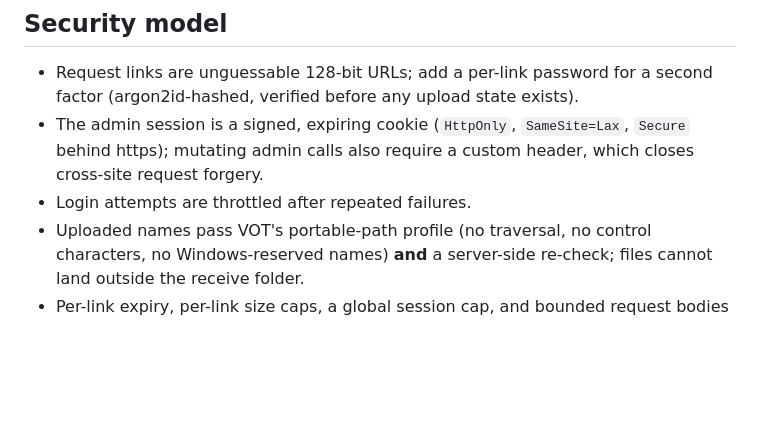
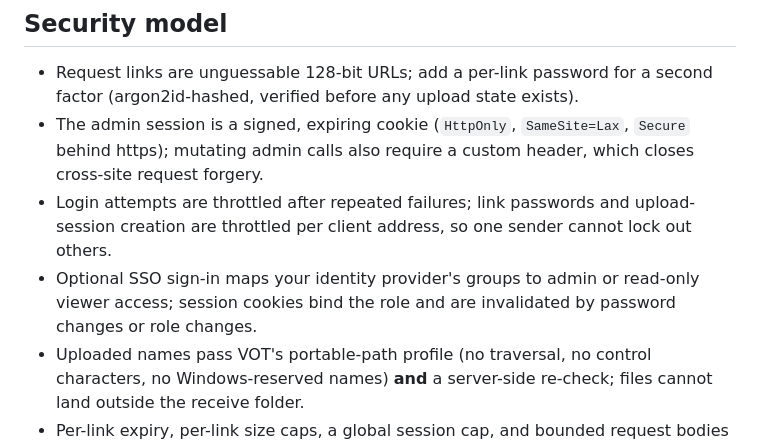
Before and after one commit to halideworks/votport, a Markdown page: README.md, the part around one of its changes. Drawn GitHub-style; blank space fills up the shorter version.

```diff
--- a/README.md
+++ b/README.md
@@ -116,7 +153,12 @@ same 32-byte public key. Verify one with the `vot-receipt` crate:
 * The admin session is a signed, expiring cookie (`HttpOnly`, `SameSite=Lax`,
   `Secure` behind https); mutating admin calls also require a custom header,
   which closes cross-site request forgery.
-* Login attempts are throttled after repeated failures.
+* Login attempts are throttled after repeated failures; link passwords and
+  upload-session creation are throttled per client address, so one sender
+  cannot lock out others.
+* Optional SSO sign-in maps your identity provider's groups to admin or
+  read-only viewer access; session cookies bind the role and are invalidated
+  by password changes or role changes.
 * Uploaded names pass VOT's portable-path profile (no traversal, no control
   characters, no Windows-reserved names) **and** a server-side re-check; files
   cannot land outside the receive folder.
```
Also changed, not shown: other parts of README.md (+38 -1 lines), docs/multi-tenancy.md (+2 -1 lines).
